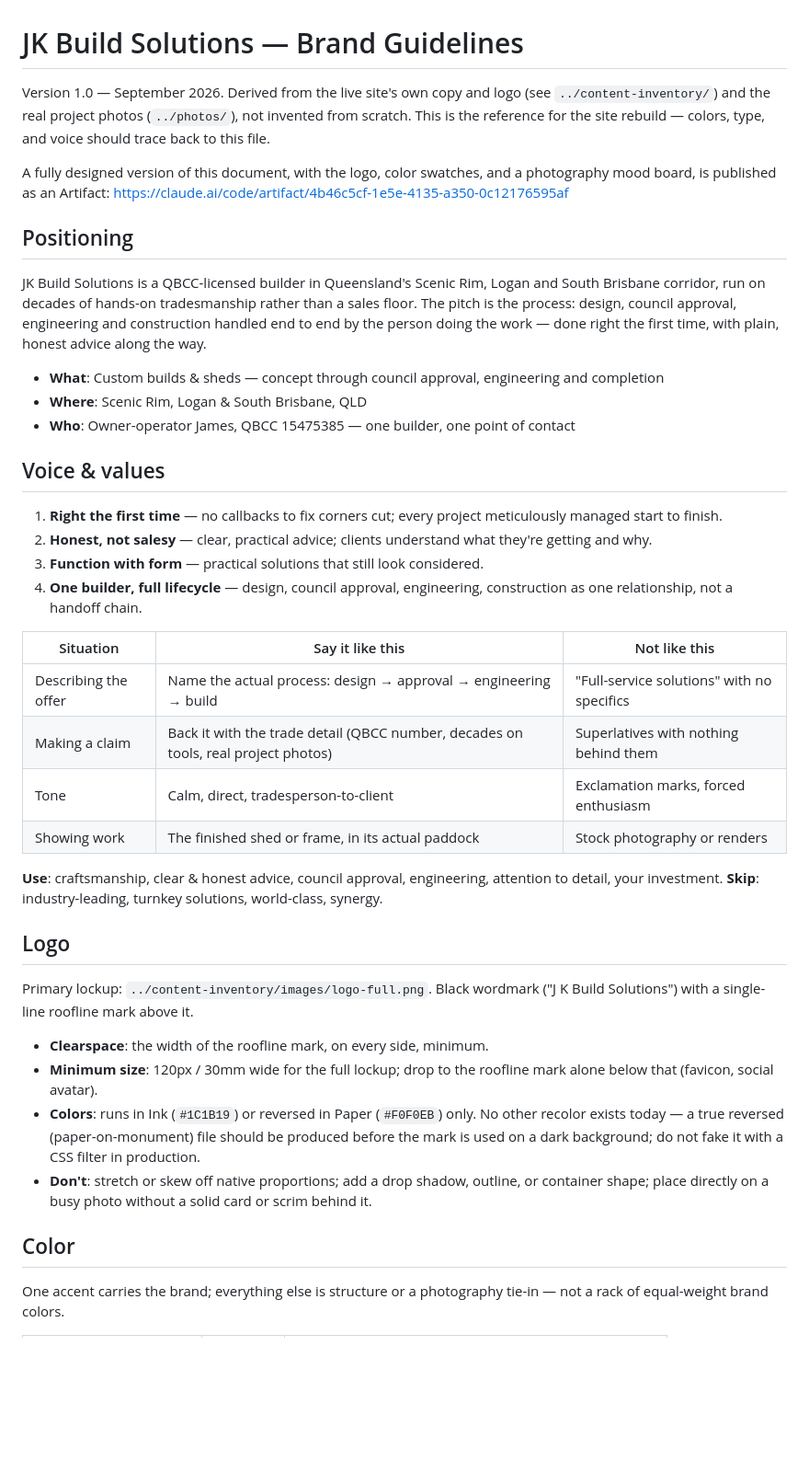
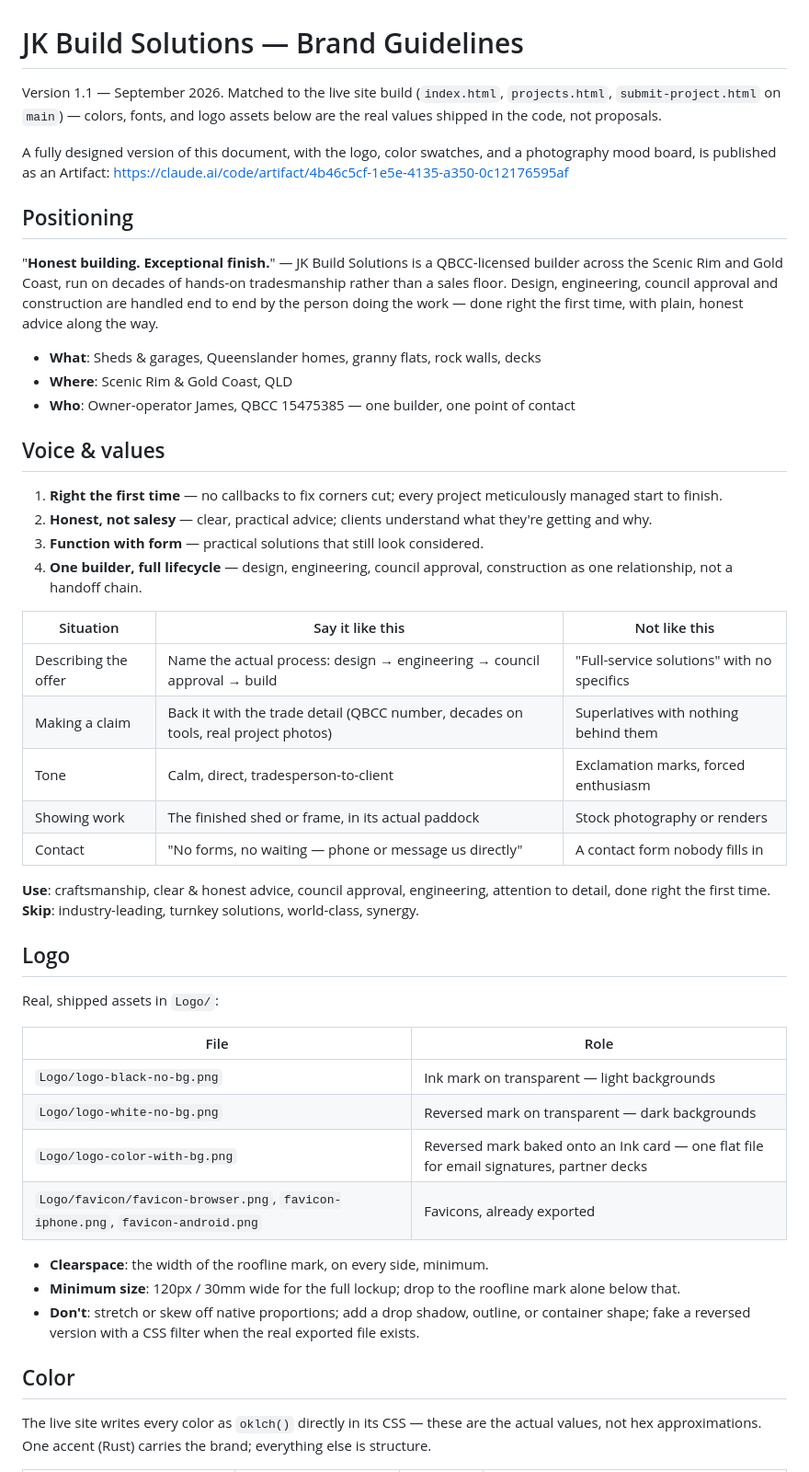
Before and after one commit to jude-froob/jkbuildsolutions.com.au, a Markdown page: branding/brand-guidelines.md, the part around one of its changes. Shown at 92% size. Rendered like a GitHub page; blank space fills up the shorter version.

```diff
--- a/branding/brand-guidelines.md
+++ b/branding/brand-guidelines.md
@@ -1,9 +1,8 @@
 # JK Build Solutions — Brand Guidelines
 
-Version 1.0 — September 2026. Derived from the live site's own copy and logo
-(see `../content-inventory/`) and the real project photos (`../photos/`), not
-invented from scratch. This is the reference for the site rebuild — colors,
-type, and voice should trace back to this file.
+Version 1.1 — September 2026. Matched to the live site build (`index.html`,
+`projects.html`, `submit-project.html` on `main`) — colors, fonts, and logo
+assets below are the real values shipped in the code, not proposals.
 
 A fully designed version of this document, with the logo, color swatches, and
 a photography mood board, is published as an Artifact:
@@ -11,16 +10,16 @@ https://claude.ai/code/artifact/4b46c5cf-1e5e-4135-a350-0c12176595af
 
 ## Positioning
 
-JK Build Solutions is a QBCC-licensed builder in Queensland's Scenic Rim,
-Logan and South Brisbane corridor, run on decades of hands-on tradesmanship
-rather than a sales floor. The pitch is the process: design, council
-approval, engineering and construction handled end to end by the person
-doing the work — done right the first time, with plain, honest advice along
-the way.
+"**Honest building. Exceptional finish.**" — JK Build Solutions is a
+QBCC-licensed builder across the Scenic Rim and Gold Coast, run on decades of
+hands-on tradesmanship rather than a sales floor. Design, engineering,
+council approval and construction are handled end to end by the person doing
+the work — done right the first time, with plain, honest advice along the
+way.
 
-- **What**: Custom builds & sheds — concept through council approval,
-  engineering and completion
-- **Where**: Scenic Rim, Logan & South Brisbane, QLD
+- **What**: Sheds & garages, Queenslander homes, granny flats, rock walls,
+  decks
+- **Where**: Scenic Rim & Gold Coast, QLD
 - **Who**: Owner-operator James, QBCC 15475385 — one builder, one point of
   contact
 
@@ -31,38 +30,42 @@ the way.
 2. **Honest, not salesy** — clear, practical advice; clients understand what
    they're getting and why.
 3. **Function with form** — practical solutions that still look considered.
-4. **One builder, full lifecycle** — design, council approval, engineering,
+4. **One builder, full lifecycle** — design, engineering, council approval,
    construction as one relationship, not a handoff chain.
 
 | Situation | Say it like this | Not like this |
 |---|---|---|
-| Describing the offer | Name the actual process: design → approval → engineering → build | "Full-service solutions" with no specifics |
+| Describing the offer | Name the actual process: design → engineering → council approval → build | "Full-service solutions" with no specifics |
 | Making a claim | Back it with the trade detail (QBCC number, decades on tools, real project photos) | Superlatives with nothing behind them |
 | Tone | Calm, direct, tradesperson-to-client | Exclamation marks, forced enthusiasm |
 | Showing work | The finished shed or frame, in its actual paddock | Stock photography or renders |
+| Contact | "No forms, no waiting — phone or message us directly" | A contact form nobody fills in |
 
 **Use**: craftsmanship, clear & honest advice, council approval, engineering,
-attention to detail, your investment.
+attention to detail, done right the first time.
 **Skip**: industry-leading, turnkey solutions, world-class, synergy.
 
 ## Logo
 
-Primary lockup: `../content-inventory/images/logo-full.png`. Black wordmark
-("J K Build Solutions") with a single-line roofline mark above it.
+Real, shipped assets in `Logo/`:
+
+| File | Role |
+|---|---|
+| `Logo/logo-black-no-bg.png` | Ink mark on transparent — light backgrounds |
+| `Logo/logo-white-no-bg.png` | Reversed mark on transparent — dark backgrounds |
+| `Logo/logo-color-with-bg.png` | Reversed mark baked onto an Ink card — one flat file for email signatures, partner decks |
+| `Logo/favicon/favicon-browser.png`, `favicon-iphone.png`, `favicon-android.png` | Favicons, already exported |
 
 - **Clearspace**: the width of the roofline mark, on every side, minimum.
 - **Minimum size**: 120px / 30mm wide for the full lockup; drop to the
-  roofline mark alone below that (favicon, social avatar).
-- **Colors**: runs in Ink (`#1C1B19`) or reversed in Paper (`#F0F0EB`) only.
-  No other recolor exists today — a true reversed (paper-on-monument) file
-  should be produced before the mark is used on a dark background; do not
-  fake it with a CSS filter in production.
+  roofline mark alone below that.
 - **Don't**: stretch or skew off native proportions; add a drop shadow,
-  outline, or container shape; place directly on a busy photo without a
-  solid card or scrim behind it.
+  outline, or container shape; fake a reversed version with a CSS filter
+  when the real exported file exists.
 
 ## Color
 
-One accent carries the brand; everything else is structure or a
-photography tie-in — not a rack of equal-weight brand colors.
+The live site writes every color as `oklch()` directly in its CSS — these
+are the actual values, not hex approximations. One accent (Rust) carries the
+brand; everything else is structure.
 
```
Also changed, not shown: other parts of branding/brand-guidelines.md (+42 -33 lines).
